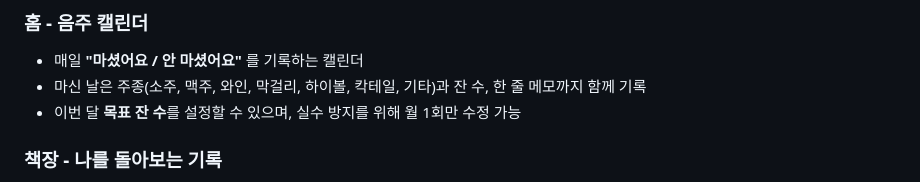
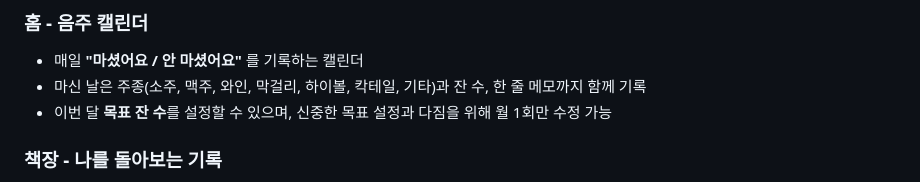
Before and after one commit to forza1244-cpu/-jeolju-forest, a Markdown page: README.md, the part around the change. Rendered like a GitHub page.

```diff
--- a/README.md
+++ b/README.md
@@ -22,7 +22,7 @@
 
 - 매일 **"마셨어요 / 안 마셨어요"** 를 기록하는 캘린더
 - 마신 날은 주종(소주, 맥주, 와인, 막걸리, 하이볼, 칵테일, 기타)과 잔 수, 한 줄 메모까지 함께 기록
-- 이번 달 **목표 잔 수**를 설정할 수 있으며, 실수 방지를 위해 월 1회만 수정 가능
+- 이번 달 **목표 잔 수**를 설정할 수 있으며, 신중한 목표 설정과 다짐을 위해 월 1회만 수정 가능
 
 ### 책장 - 나를 돌아보는 기록
 
```
